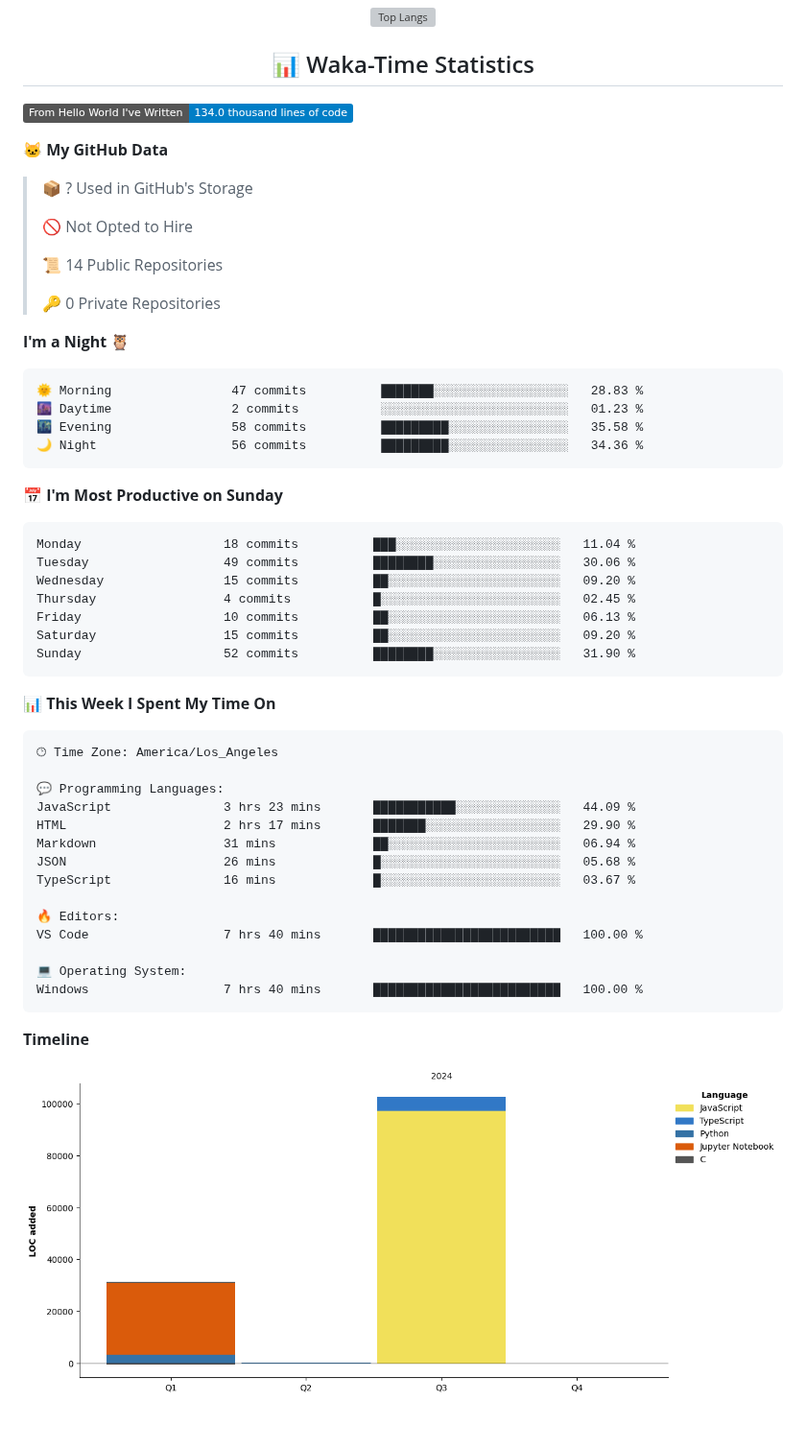
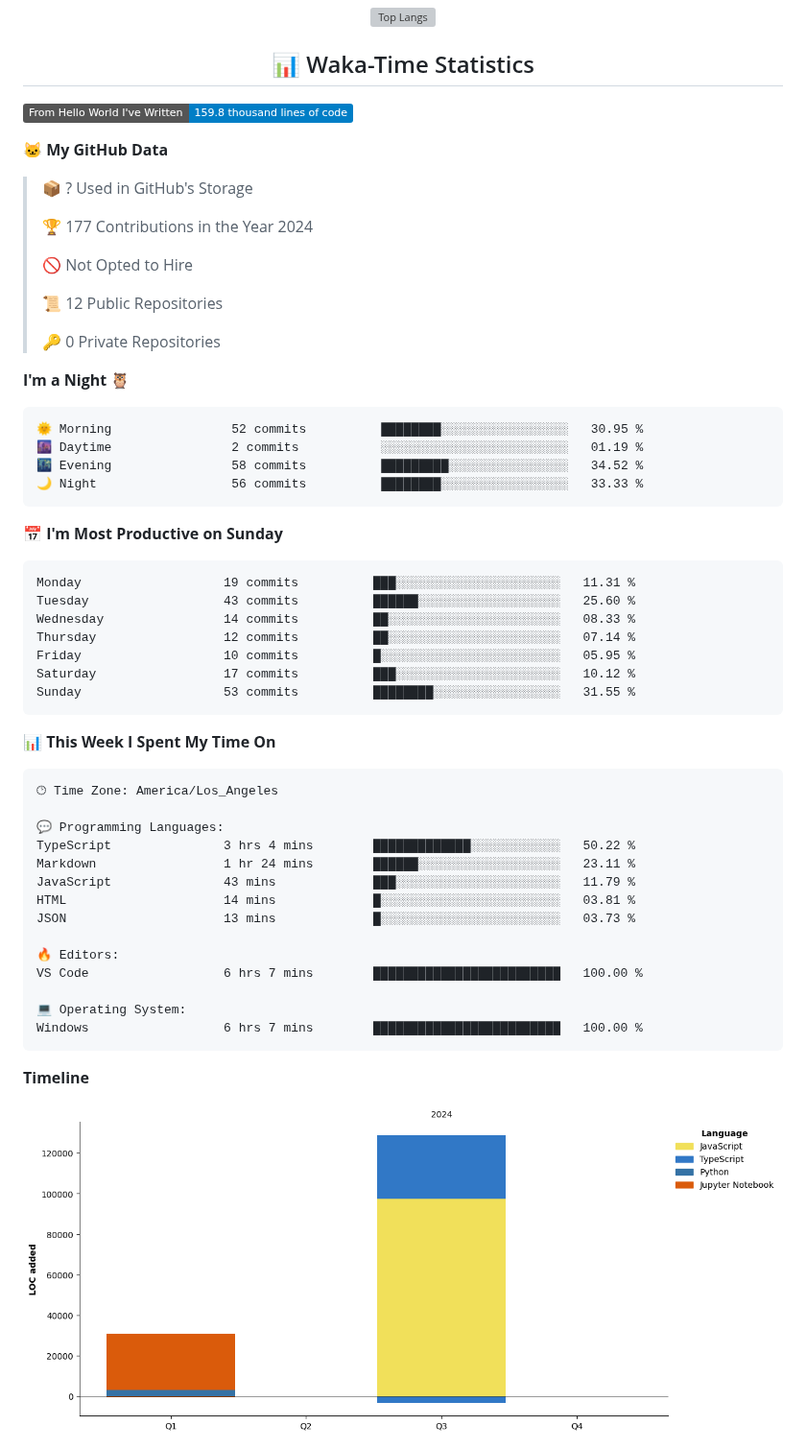
Before and after one commit to unraveltao/unraveltao, a Markdown page: README.md, the part around one of its changes. Shown at 96% size. GitHub-like rendering; pictures changed too: assets/bar_graph.png; badges without logos; blank space fills up the shorter version; grey boxes are pictures that could not be loaded.

Commit message:
更新 WakaTime 统计信息

````diff
--- a/README.md
+++ b/README.md
@@ -61,36 +61,38 @@
 <h2 align="center">📊 Waka-Time Statistics</h2>
 
 <!--START_SECTION:waka-->
-![Lines of code](https://img.shields.io/badge/From%20Hello%20World%20I%27ve%20Written-134.0%20thousand%20lines%20of%20code-blue)
+![Lines of code](https://img.shields.io/badge/From%20Hello%20World%20I%27ve%20Written-159.8%20thousand%20lines%20of%20code-blue)
 
 **🐱 My GitHub Data**
 
 > 📦 ? Used in GitHub's Storage
  >
+> 🏆 177 Contributions in the Year 2024
+ >
 > 🚫 Not Opted to Hire
  >
-> 📜 14 Public Repositories
+> 📜 12 Public Repositories
  >
 > 🔑 0 Private Repositories
  >
 **I'm a Night 🦉**
 
 ```text
-🌞 Morning                47 commits          ███████░░░░░░░░░░░░░░░░░░   28.83 %
-🌆 Daytime                2 commits           ░░░░░░░░░░░░░░░░░░░░░░░░░   01.23 %
-🌃 Evening                58 commits          █████████░░░░░░░░░░░░░░░░   35.58 %
-🌙 Night                  56 commits          █████████░░░░░░░░░░░░░░░░   34.36 %
+🌞 Morning                52 commits          ████████░░░░░░░░░░░░░░░░░   30.95 %
+🌆 Daytime                2 commits           ░░░░░░░░░░░░░░░░░░░░░░░░░   01.19 %
+🌃 Evening                58 commits          █████████░░░░░░░░░░░░░░░░   34.52 %
+🌙 Night                  56 commits          ████████░░░░░░░░░░░░░░░░░   33.33 %
 ```
 📅 **I'm Most Productive on Sunday**
 
 ```text
-Monday                   18 commits          ███░░░░░░░░░░░░░░░░░░░░░░   11.04 %
-Tuesday                  49 commits          ████████░░░░░░░░░░░░░░░░░   30.06 %
-Wednesday                15 commits          ██░░░░░░░░░░░░░░░░░░░░░░░   09.20 %
-Thursday                 4 commits           █░░░░░░░░░░░░░░░░░░░░░░░░   02.45 %
-Friday                   10 commits          ██░░░░░░░░░░░░░░░░░░░░░░░   06.13 %
-Saturday                 15 commits          ██░░░░░░░░░░░░░░░░░░░░░░░   09.20 %
-Sunday                   52 commits          ████████░░░░░░░░░░░░░░░░░   31.90 %
+Monday                   19 commits          ███░░░░░░░░░░░░░░░░░░░░░░   11.31 %
+Tuesday                  43 commits          ██████░░░░░░░░░░░░░░░░░░░   25.60 %
+Wednesday                14 commits          ██░░░░░░░░░░░░░░░░░░░░░░░   08.33 %
+Thursday                 12 commits          ██░░░░░░░░░░░░░░░░░░░░░░░   07.14 %
+Friday                   10 commits          █░░░░░░░░░░░░░░░░░░░░░░░░   05.95 %
+Saturday                 17 commits          ███░░░░░░░░░░░░░░░░░░░░░░   10.12 %
+Sunday                   53 commits          ████████░░░░░░░░░░░░░░░░░   31.55 %
 ```
 
 
@@ -100,17 +102,17 @@ Sunday                   52 commits          ████████░░░
 🕑︎ Time Zone: America/Los_Angeles
 
 💬 Programming Languages:
-JavaScript               3 hrs 23 mins       ███████████░░░░░░░░░░░░░░   44.09 %
-HTML                     2 hrs 17 mins       ███████░░░░░░░░░░░░░░░░░░   29.90 %
-Markdown                 31 mins             ██░░░░░░░░░░░░░░░░░░░░░░░   06.94 %
-JSON                     26 mins             █░░░░░░░░░░░░░░░░░░░░░░░░   05.68 %
-TypeScript               16 mins             █░░░░░░░░░░░░░░░░░░░░░░░░   03.67 %
+TypeScript               3 hrs 4 mins        █████████████░░░░░░░░░░░░   50.22 %
+Markdown                 1 hr 24 mins        ██████░░░░░░░░░░░░░░░░░░░   23.11 %
+JavaScript               43 mins             ███░░░░░░░░░░░░░░░░░░░░░░   11.79 %
+HTML                     14 mins             █░░░░░░░░░░░░░░░░░░░░░░░░   03.81 %
+JSON                     13 mins             █░░░░░░░░░░░░░░░░░░░░░░░░   03.73 %
 
 🔥 Editors:
-VS Code                  7 hrs 40 mins       █████████████████████████   100.00 %
+VS Code                  6 hrs 7 mins        █████████████████████████   100.00 %
 
 💻 Operating System:
-Windows                  7 hrs 40 mins       █████████████████████████   100.00 %
+Windows                  6 hrs 7 mins        █████████████████████████   100.00 %
 ```
 
 **Timeline**
````
Also changed, not shown: other parts of README.md (+1 -1 lines).
